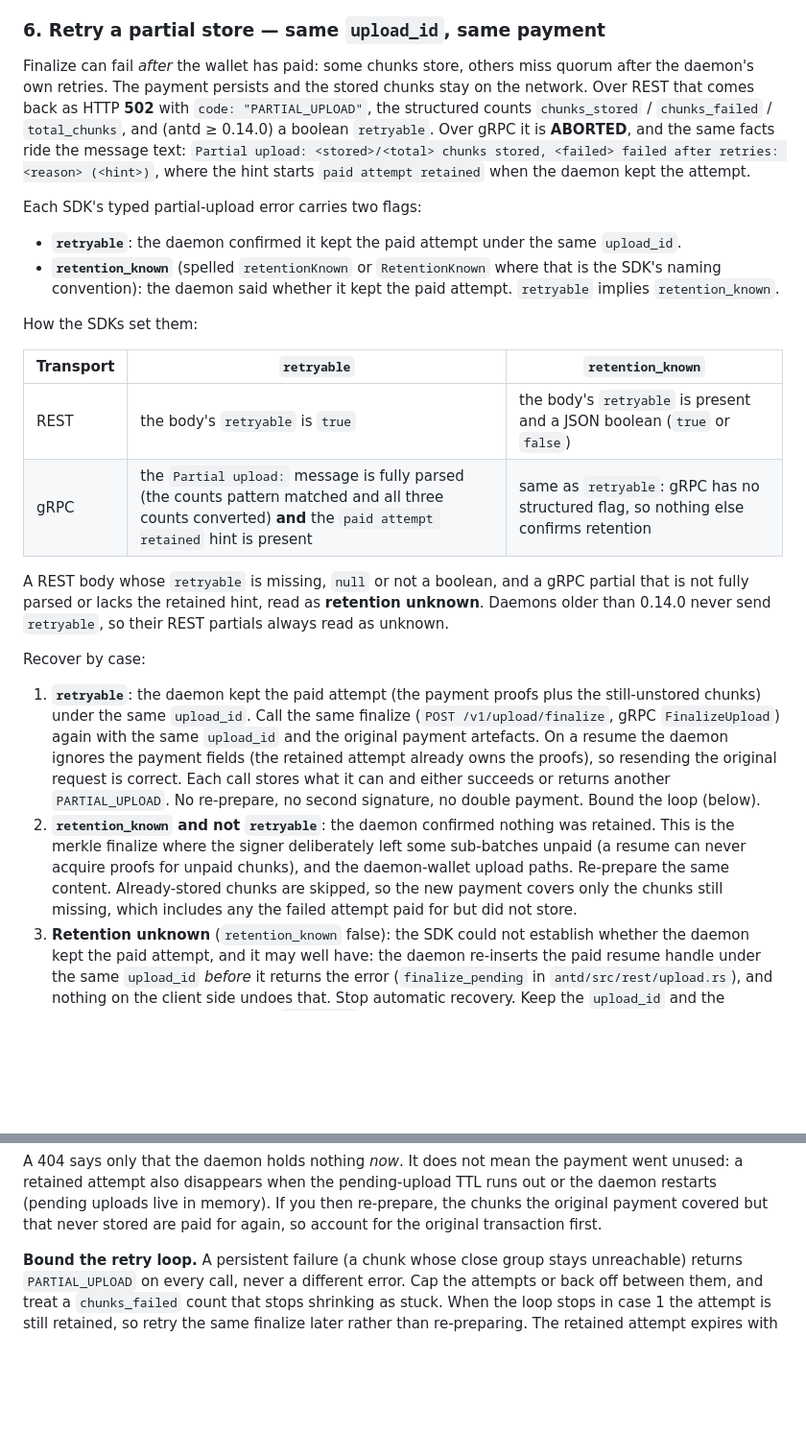
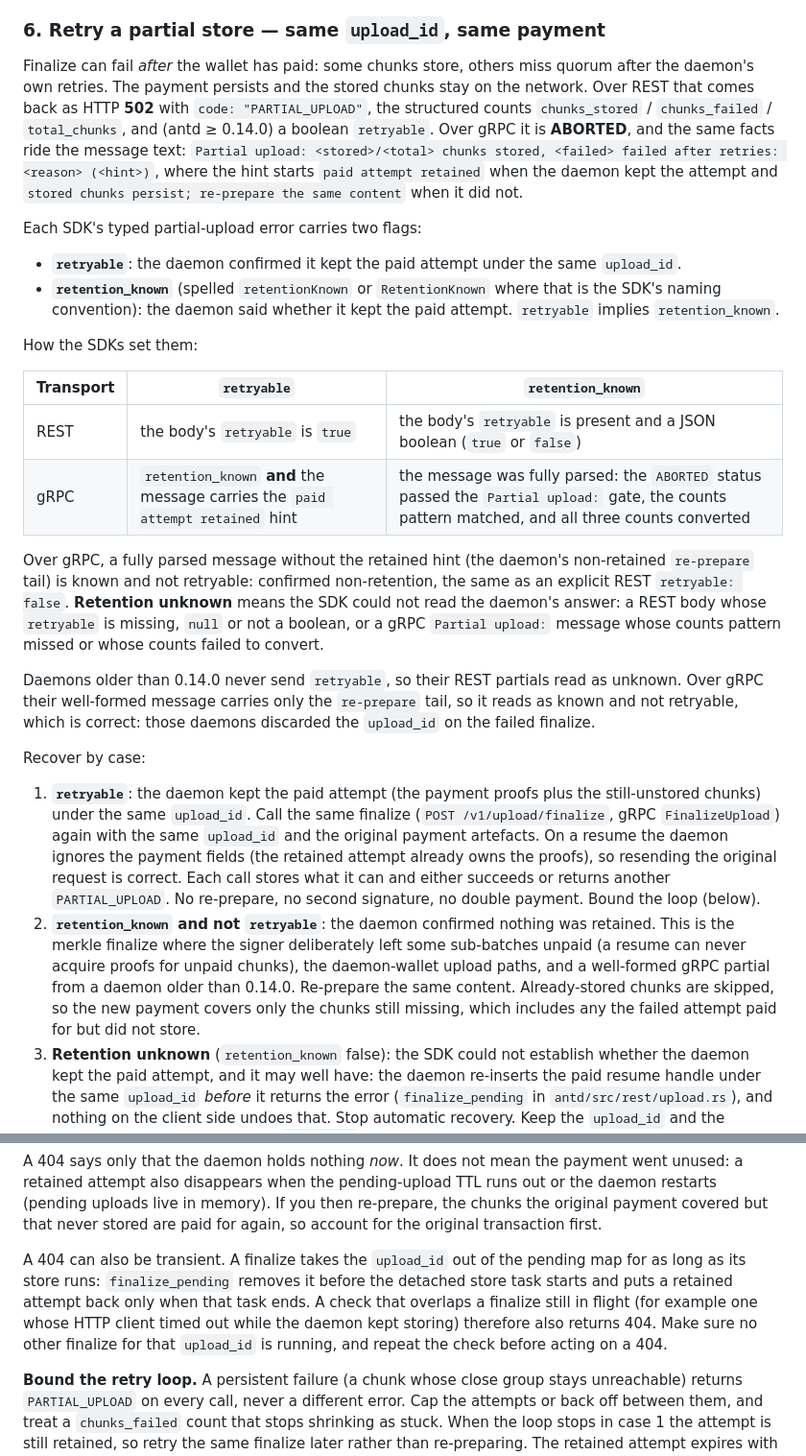
Before and after one commit to WithAutonomi/ant-sdk, a Markdown page: docs/external-signer-flow.md, 2 parts joined by grey strips. Shown at 96% size. GitHub-like rendering; blank space fills up the shorter version.

Commit message:
docs(external-signer-flow): correct the gRPC retention rule in section 6
Section 6 said gRPC retention_known equals retryable. That does not
match what the SDKs implement. Over gRPC, retention_known is true when
the Partial upload: message was fully parsed (the gate passed, the
counts pattern matched and all three counts converted), and the
"paid attempt retained" hint then decides retryable. A fully parsed
message without that hint is confirmed non-retention, like an explicit
REST retryable: false. Only an unparseable message is unknown.

This also spells out the pre-0.14.0 case per transport. Over REST those
partials read as unknown because retryable is absent. Over gRPC a
well-formed old message carries only the re-prepare tail, so it reads
as known and not retryable, which is right because those daemons
discarded the upload_id.

It also adds a caution to the reconciliation note. finalize_pending
removes the upload_id from the pending map before its detached store
task runs, so a check that overlaps a finalize still in flight also
returns 404.

Co-Authored-By: Claude Opus 5.5 <noreply@anthropic.com>

```diff
--- a/docs/external-signer-flow.md
+++ b/docs/external-signer-flow.md
@@ -186,7 +186,7 @@ Returns `FinalizeUploadResult { data_map_address, data_map, chunks_stored, addre
 
 ### 6. Retry a partial store — same `upload_id`, same payment
 
-Finalize can fail *after* the wallet has paid: some chunks store, others miss quorum after the daemon's own retries. The payment persists and the stored chunks stay on the network. Over REST that comes back as HTTP **502** with `code: "PARTIAL_UPLOAD"`, the structured counts `chunks_stored` / `chunks_failed` / `total_chunks`, and (antd ≥ 0.14.0) a boolean `retryable`. Over gRPC it is **ABORTED**, and the same facts ride the message text: `Partial upload: <stored>/<total> chunks stored, <failed> failed after retries: <reason> (<hint>)`, where the hint starts `paid attempt retained` when the daemon kept the attempt.
+Finalize can fail *after* the wallet has paid: some chunks store, others miss quorum after the daemon's own retries. The payment persists and the stored chunks stay on the network. Over REST that comes back as HTTP **502** with `code: "PARTIAL_UPLOAD"`, the structured counts `chunks_stored` / `chunks_failed` / `total_chunks`, and (antd ≥ 0.14.0) a boolean `retryable`. Over gRPC it is **ABORTED**, and the same facts ride the message text: `Partial upload: <stored>/<total> chunks stored, <failed> failed after retries: <reason> (<hint>)`, where the hint starts `paid attempt retained` when the daemon kept the attempt and `stored chunks persist; re-prepare the same content` when it did not.
 
 Each SDK's typed partial-upload error carries two flags:
 
@@ -198,14 +198,16 @@ How the SDKs set them:
 | Transport | `retryable` | `retention_known` |
 | --- | --- | --- |
 | REST | the body's `retryable` is `true` | the body's `retryable` is present and a JSON boolean (`true` or `false`) |
-| gRPC | the `Partial upload:` message is fully parsed (the counts pattern matched and all three counts converted) **and** the `paid attempt retained` hint is present | same as `retryable`: gRPC has no structured flag, so nothing else confirms retention |
+| gRPC | `retention_known` **and** the message carries the `paid attempt retained` hint | the message was fully parsed: the `ABORTED` status passed the `Partial upload:` gate, the counts pattern matched, and all three counts converted |
 
-A REST body whose `retryable` is missing, `null` or not a boolean, and a gRPC partial that is not fully parsed or lacks the retained hint, read as **retention unknown**. Daemons older than 0.14.0 never send `retryable`, so their REST partials always read as unknown.
+Over gRPC, a fully parsed message without the retained hint (the daemon's non-retained `re-prepare` tail) is known and not retryable: confirmed non-retention, the same as an explicit REST `retryable: false`. **Retention unknown** means the SDK could not read the daemon's answer: a REST body whose `retryable` is missing, `null` or not a boolean, or a gRPC `Partial upload:` message whose counts pattern missed or whose counts failed to convert.
+
+Daemons older than 0.14.0 never send `retryable`, so their REST partials read as unknown. Over gRPC their well-formed message carries only the `re-prepare` tail, so it reads as known and not retryable, which is correct: those daemons discarded the `upload_id` on the failed finalize.
 
 Recover by case:
 
 1. **`retryable`**: the daemon kept the paid attempt (the payment proofs plus the still-unstored chunks) under the same `upload_id`. Call the same finalize (`POST /v1/upload/finalize`, gRPC `FinalizeUpload`) again with the same `upload_id` and the original payment artefacts. On a resume the daemon ignores the payment fields (the retained attempt already owns the proofs), so resending the original request is correct. Each call stores what it can and either succeeds or returns another `PARTIAL_UPLOAD`. No re-prepare, no second signature, no double payment. Bound the loop (below).
-2. **`retention_known` and not `retryable`**: the daemon confirmed nothing was retained. This is the merkle finalize where the signer deliberately left some sub-batches unpaid (a resume can never acquire proofs for unpaid chunks), and the daemon-wallet upload paths. Re-prepare the same content. Already-stored chunks are skipped, so the new payment covers only the chunks still missing, which includes any the failed attempt paid for but did not store.
+2. **`retention_known` and not `retryable`**: the daemon confirmed nothing was retained. This is the merkle finalize where the signer deliberately left some sub-batches unpaid (a resume can never acquire proofs for unpaid chunks), the daemon-wallet upload paths, and a well-formed gRPC partial from a daemon older than 0.14.0. Re-prepare the same content. Already-stored chunks are skipped, so the new payment covers only the chunks still missing, which includes any the failed attempt paid for but did not store.
 3. **Retention unknown** (`retention_known` false): the SDK could not establish whether the daemon kept the paid attempt, and it may well have: the daemon re-inserts the paid resume handle under the same `upload_id` *before* it returns the error (`finalize_pending` in `antd/src/rest/upload.rs`), and nothing on the client side undoes that. Stop automatic recovery. Keep the `upload_id` and the original payment artefacts (the `tx_hashes` map, or the merkle winner pool hashes). Reconcile before you re-prepare or pay again, and never pay again on this signal alone: re-preparing skips only chunks that are already *stored*, so it would pay a second time for chunks the retained attempt has already paid for.
 
 **Reconciling an unknown partial.** One deliberate finalize with the same `upload_id` and the original artefacts is safe and shows which state the daemon is in, because the daemon looks the `upload_id` up before it touches any state:
@@ -214,6 +216,8 @@ Recover by case:
 - if it holds nothing under that `upload_id`, the call changes nothing and returns **404** `NOT_FOUND` (gRPC `NOT_FOUND`): `upload_id … not found — it may have expired, been finalized, or been abandoned after a partial store`.
 
 A 404 says only that the daemon holds nothing *now*. It does not mean the payment went unused: a retained attempt also disappears when the pending-upload TTL runs out or the daemon restarts (pending uploads live in memory). If you then re-prepare, the chunks the original payment covered but that never stored are paid for again, so account for the original transaction first.
+
+A 404 can also be transient. A finalize takes the `upload_id` out of the pending map for as long as its store runs: `finalize_pending` removes it before the detached store task starts and puts a retained attempt back only when that task ends. A check that overlaps a finalize still in flight (for example one whose HTTP client timed out while the daemon kept storing) therefore also returns 404. Make sure no other finalize for that `upload_id` is running, and repeat the check before acting on a 404.
 
 **Bound the retry loop.** A persistent failure (a chunk whose close group stays unreachable) returns `PARTIAL_UPLOAD` on every call, never a different error. Cap the attempts or back off between them, and treat a `chunks_failed` count that stops shrinking as stuck. When the loop stops in case 1 the attempt is still retained, so retry the same finalize later rather than re-preparing. The retained attempt expires with the daemon's pending-upload TTL (one hour, restarted by each partial) and is lost if the daemon restarts; after that the `upload_id` is `404` and the on-chain payment cannot be recovered.
 
```
